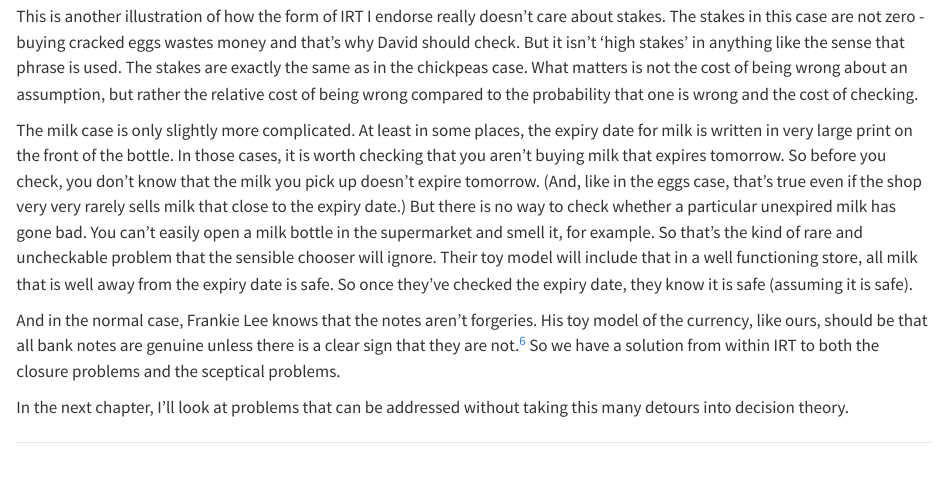
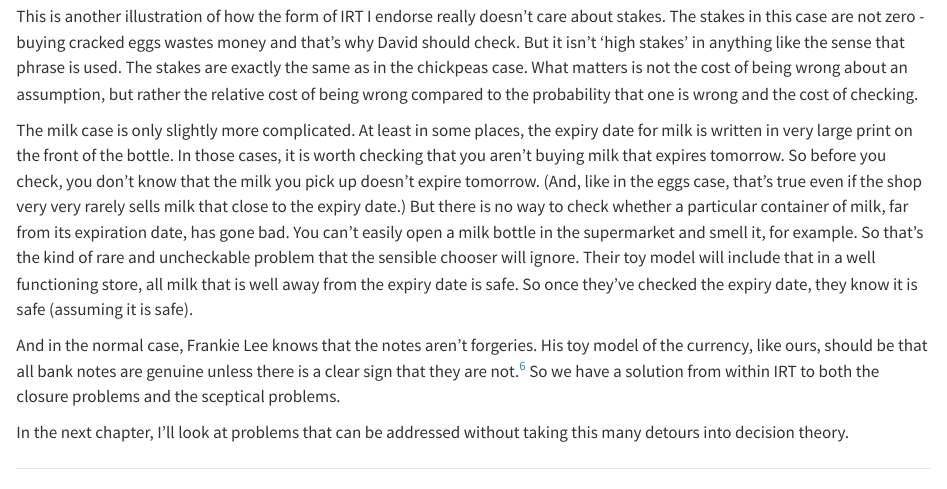
Before and after one commit to bweatherson/kahis-quarto, a Quarto document (ties.qmd): the page in a window 1100 px wide, from 14920 px down. Rendered offline with R 4.5, knitr and Pandoc in place of Quarto, with nearby package versions.

Commit message:
Tinkering

```diff
--- a/ties.qmd
+++ b/ties.qmd
@@ -238,7 +238,7 @@ On the other hand, David doesn't know the eggs aren't cracked. The toy model tha
 
 This is another illustration of how the form of IRT I endorse really doesn't care about stakes. The stakes in this case are not zero - buying cracked eggs wastes money and that's why David should check. But it isn't 'high stakes' in anything like the sense that phrase is used. The stakes are exactly the same as in the chickpeas case. What matters is not the cost of being wrong about an assumption, but rather the relative cost of being wrong compared to the probability that one is wrong and the cost of checking.
 
-The milk case is only slightly more complicated. At least in some places, the expiry date for milk is written in very large print on the front of the bottle. In those cases, it is worth checking that you aren't buying milk that expires tomorrow. So before you check, you don't know that the milk you pick up doesn't expire tomorrow. (And, like in the eggs case, that's true even if the shop very very rarely sells milk that close to the expiry date.) But there is no way to check whether a particular unexpired milk has gone bad. You can't easily open a milk bottle in the supermarket and smell it, for example. So that's the kind of rare and uncheckable problem that the sensible chooser will ignore. Their toy model will include that in a well functioning store, all milk that is well away from the expiry date is safe. So once they've checked the expiry date, they know it is safe (assuming it is safe).
+The milk case is only slightly more complicated. At least in some places, the expiry date for milk is written in very large print on the front of the bottle. In those cases, it is worth checking that you aren't buying milk that expires tomorrow. So before you check, you don't know that the milk you pick up doesn't expire tomorrow. (And, like in the eggs case, that's true even if the shop very very rarely sells milk that close to the expiry date.) But there is no way to check whether a particular container of milk, far from its expiration date, has gone bad. You can't easily open a milk bottle in the supermarket and smell it, for example. So that's the kind of rare and uncheckable problem that the sensible chooser will ignore. Their toy model will include that in a well functioning store, all milk that is well away from the expiry date is safe. So once they've checked the expiry date, they know it is safe (assuming it is safe).
 
 And in the normal case, Frankie Lee knows that the notes aren't forgeries. His toy model of the currency, like ours, should be that all bank notes are genuine unless there is a clear sign that they are not.[^ties-6] So we have a solution from within IRT to both the closure problems and the sceptical problems.
 
```
Also changed, not shown: ties.qmd (6 more changed lines), 2 other files.
